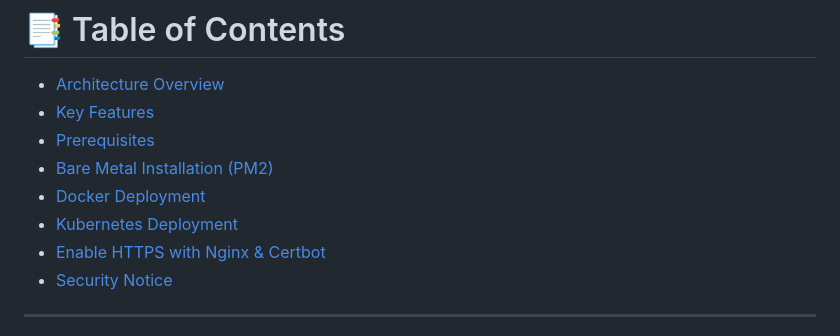
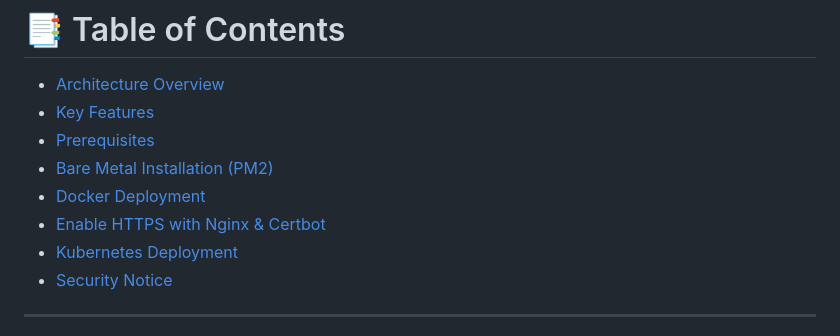
Before and after one commit to nagaraj602/sidorea-shop-CIDR-planner-SSH-terminal-ec2-launch-manager, a Markdown page: 3-tier-architecture-with-postgres-db/README.md, the part around the change. Rendered like a GitHub page.

```diff
--- a/3-tier-architecture-with-postgres-db/README.md
+++ b/3-tier-architecture-with-postgres-db/README.md
@@ -24,8 +24,8 @@ This repository contains the **3-Tier Architecture** version of the application,
 - [Prerequisites](#-prerequisites)
 - [Bare Metal Installation (PM2)](#-bare-metal-installation-pm2)
 - [Docker Deployment](#-docker-deployment)
+- [Enable HTTPS with Nginx & Certbot](#-enable-https-with-nginx--certbot)
 - [Kubernetes Deployment](#-kubernetes-deployment)
-- [Enable HTTPS with Nginx & Certbot](#-enable-https-with-nginx--certbot)
 - [Security Notice](#-security-notice)
 
 ---
```
